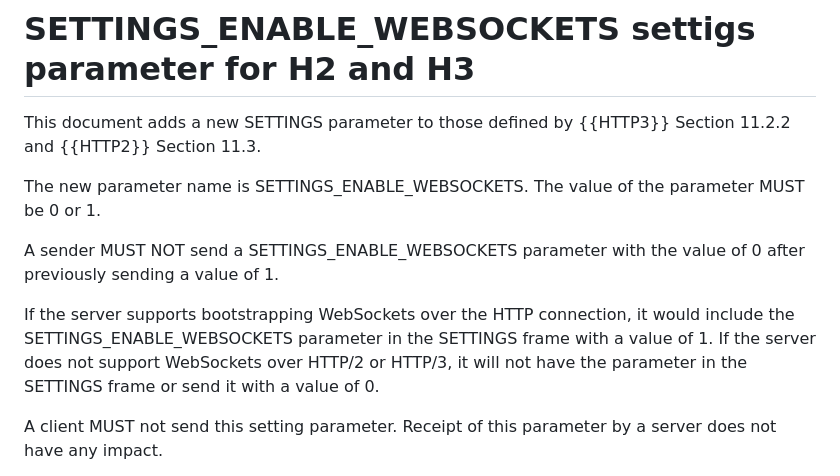
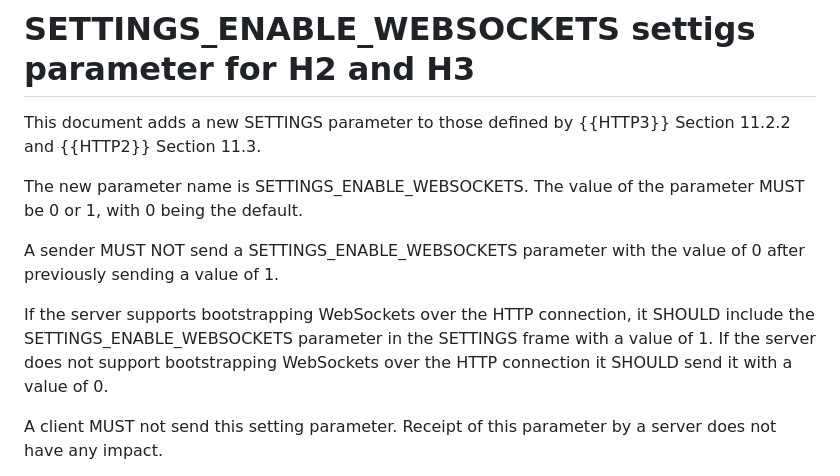
Before and after one commit to momoka0122y/draft-settings-enable-websockets, a Markdown page: draft-momoka-httpbis-settings-enable-websockets.md, the part around the change. Drawn GitHub-style.

Commit message:
If not supported send server should send 0

```diff
--- a/draft-momoka-httpbis-settings-enable-websockets.md
+++ b/draft-momoka-httpbis-settings-enable-websockets.md
@@ -110,12 +110,13 @@ This document adds a new SETTINGS parameter to those defined by
 {{HTTP3}} Section 11.2.2 and {{HTTP2}} Section 11.3.
 
 The new parameter name is SETTINGS_ENABLE_WEBSOCKETS. The
-value of the parameter MUST be 0 or 1.
+value of the parameter MUST be 0 or 1, with 0 being the default.
 
 A sender MUST NOT send a SETTINGS_ENABLE_WEBSOCKETS parameter
 with the value of 0 after previously sending a value of 1.
 
-If the server supports bootstrapping WebSockets over the HTTP connection, it would include the SETTINGS_ENABLE_WEBSOCKETS parameter in the SETTINGS frame with a value of 1. If the server does not support WebSockets over HTTP/2 or HTTP/3, it will not have the parameter in the SETTINGS frame or send it with a value of 0.
+If the server supports bootstrapping WebSockets over the HTTP connection, it SHOULD include the SETTINGS_ENABLE_WEBSOCKETS parameter in the SETTINGS frame with a value of 1.
+If the server does not support bootstrapping WebSockets over the HTTP connection it SHOULD send it with a value of 0.
 
 A client MUST not send this setting parameter.
 Receipt of this parameter by a server does not have any impact.
```
